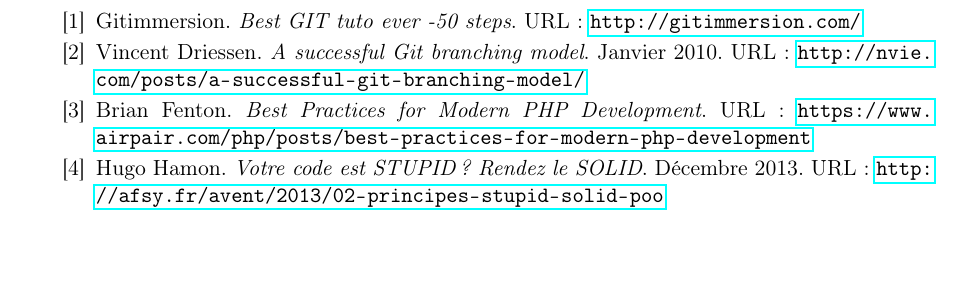
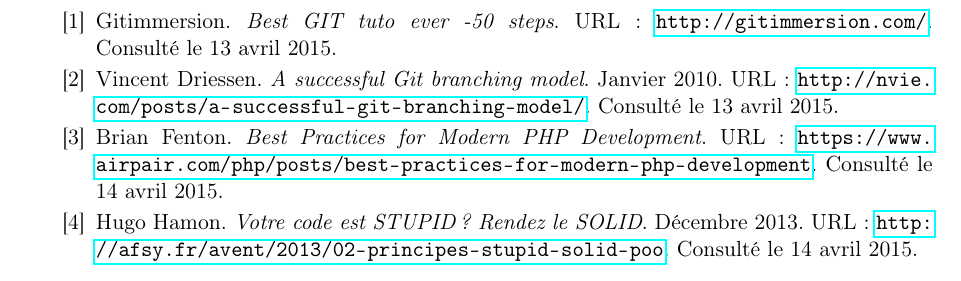
Before and after one commit to ErrOrnAmE/Rapport-Stage_Les-Polypodes, a LaTeX document (rapport.tex, which reads references.tex): part of page 11 of 11, cut so that both start at the same text, the shorter picture padded with empty space. Compiled offline with pdfLaTeX.

Commit message:
Ajout date consultation

```diff
--- a/references.tex
+++ b/references.tex
@@ -1,7 +1,7 @@
 \phantomsection\addcontentsline{toc}{section}{Références}
 \begin{thebibliography}{ABC}
-    \bibitem{gitimmersion} Gitimmersion. \emph{Best GIT tuto ever -50 steps}. URL: \url{http://gitimmersion.com/}
-    \bibitem{successfulgit} Vincent Driessen. \emph{A successful Git branching model}. Janvier 2010. URL: \url{http://nvie.com/posts/a-successful-git-branching-model/}
-    \bibitem{bestpracticephp} Brian Fenton. \emph{Best Practices for Modern PHP Development}. URL: \url{https://www.airpair.com/php/posts/best-practices-for-modern-php-development}
-    \bibitem{stupidvssolid} Hugo Hamon. \emph{Votre code est STUPID ? Rendez le SOLID}. Décembre 2013. URL: \url{http://afsy.fr/avent/2013/02-principes-stupid-solid-poo}
+    \bibitem{gitimmersion} Gitimmersion. \emph{Best GIT tuto ever -50 steps}. URL: \url{http://gitimmersion.com/}. Consulté le 13 avril 2015.
+    \bibitem{successfulgit} Vincent Driessen. \emph{A successful Git branching model}. Janvier 2010. URL: \url{http://nvie.com/posts/a-successful-git-branching-model/}. Consulté le 13 avril 2015.
+    \bibitem{bestpracticephp} Brian Fenton. \emph{Best Practices for Modern PHP Development}. URL: \url{https://www.airpair.com/php/posts/best-practices-for-modern-php-development}. Consulté le 14 avril 2015.
+    \bibitem{stupidvssolid} Hugo Hamon. \emph{Votre code est STUPID ? Rendez le SOLID}. Décembre 2013. URL: \url{http://afsy.fr/avent/2013/02-principes-stupid-solid-poo}. Consulté le 14 avril 2015.
 \end{thebibliography}
```
